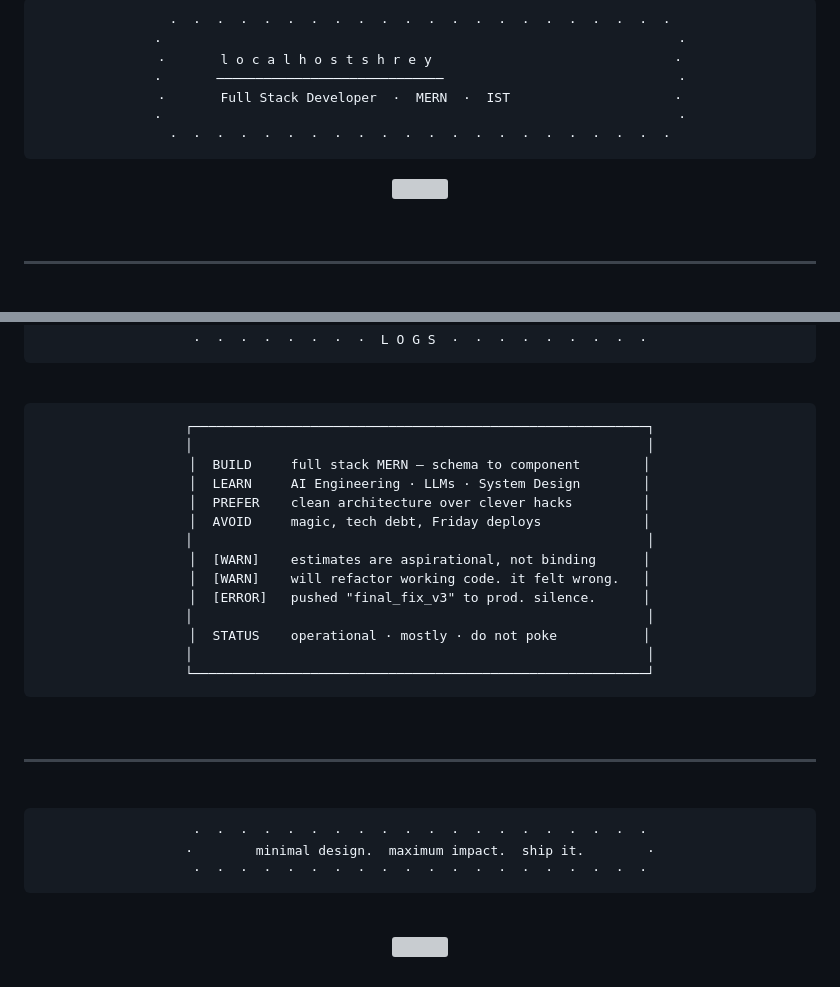
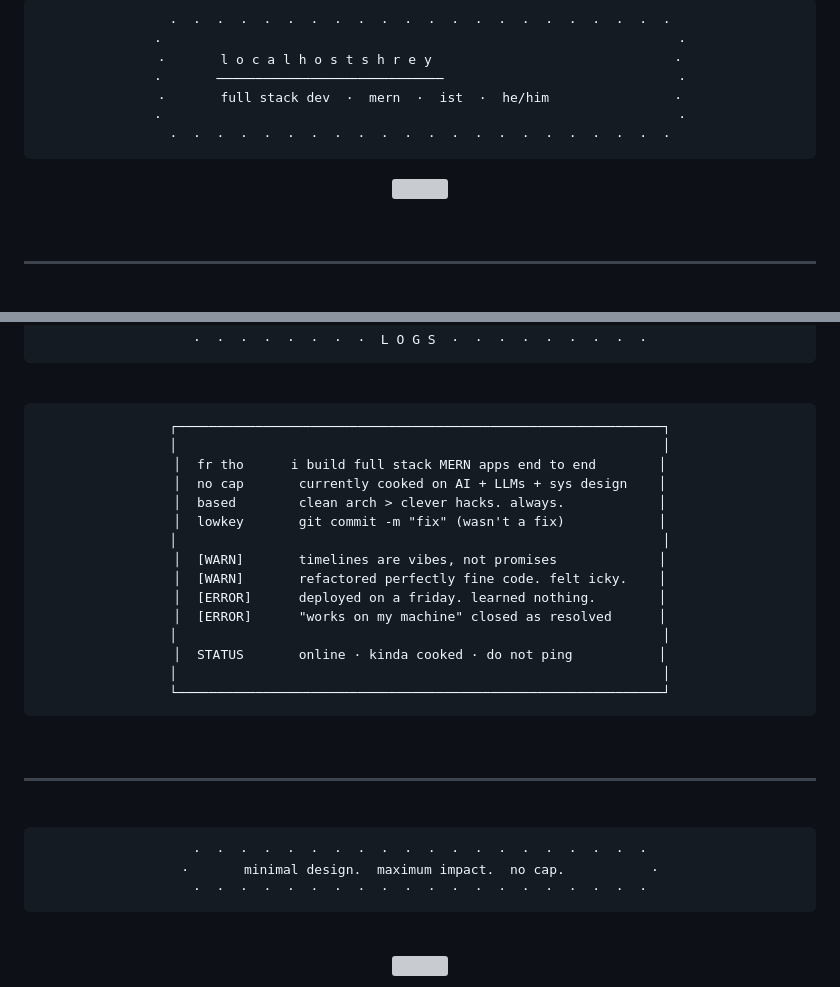
Before and after one commit to bytesizedshrey/bytesizedshrey, a Markdown page: README.md, 2 parts joined by grey strips. Rendered like a GitHub page; grey boxes are pictures that could not be loaded.

Commit message:
Update README with new personal details and stats

```diff
--- a/README.md
+++ b/README.md
@@ -7,7 +7,7 @@
 ·                                                                  ·
 ·       l o c a l h o s t s h r e y                               ·
 ·       ─────────────────────────────                              ·
-·       Full Stack Developer  ·  MERN  ·  IST                     ·
+·       full stack dev  ·  mern  ·  ist  ·  he/him                ·
 ·                                                                  ·
 ·  ·  ·  ·  ·  ·  ·  ·  ·  ·  ·  ·  ·  ·  ·  ·  ·  ·  ·  ·  ·  ·
 </pre>
@@ -121,20 +127,21 @@ const shrey = {
 <br/>
 
 <pre>
-┌──────────────────────────────────────────────────────────┐
-│                                                          │
-│  BUILD     full stack MERN — schema to component        │
-│  LEARN     AI Engineering · LLMs · System Design        │
-│  PREFER    clean architecture over clever hacks         │
-│  AVOID     magic, tech debt, Friday deploys             │
-│                                                          │
-│  [WARN]    estimates are aspirational, not binding      │
-│  [WARN]    will refactor working code. it felt wrong.   │
-│  [ERROR]   pushed "final_fix_v3" to prod. silence.      │
-│                                                          │
-│  STATUS    operational · mostly · do not poke           │
-│                                                          │
-└──────────────────────────────────────────────────────────┘
+┌──────────────────────────────────────────────────────────────┐
+│                                                              │
+│  fr tho      i build full stack MERN apps end to end        │
+│  no cap       currently cooked on AI + LLMs + sys design    │
+│  based        clean arch > clever hacks. always.            │
+│  lowkey       git commit -m "fix" (wasn't a fix)            │
+│                                                              │
+│  [WARN]       timelines are vibes, not promises             │
+│  [WARN]       refactored perfectly fine code. felt icky.    │
+│  [ERROR]      deployed on a friday. learned nothing.        │
+│  [ERROR]      "works on my machine" closed as resolved      │
+│                                                              │
+│  STATUS       online · kinda cooked · do not ping           │
+│                                                              │
+└──────────────────────────────────────────────────────────────┘
 </pre>
 
 </div>
@@ -149,7 +156,7 @@ const shrey = {
 
 <pre>
 ·  ·  ·  ·  ·  ·  ·  ·  ·  ·  ·  ·  ·  ·  ·  ·  ·  ·  ·  ·
-·        minimal design.  maximum impact.  ship it.        ·
+·       minimal design.  maximum impact.  no cap.           ·
 ·  ·  ·  ·  ·  ·  ·  ·  ·  ·  ·  ·  ·  ·  ·  ·  ·  ·  ·  ·
 </pre>
 
```
Also changed, not shown: other parts of README.md (+11 -5 lines).
